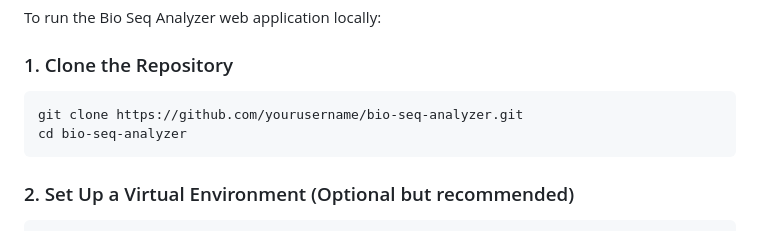
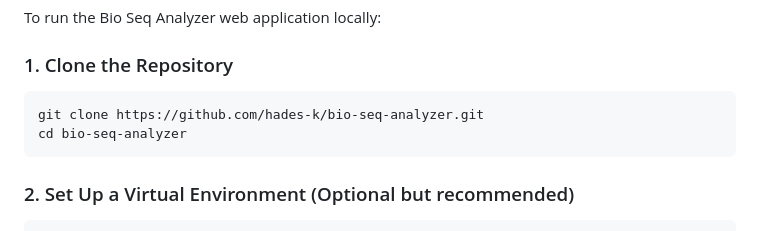
Before and after one commit to hades-k/bio_seq_analyzer, a Markdown page: documentation.md, the part around the change. Rendered like a GitHub page.

````diff
--- a/documentation.md
+++ b/documentation.md
@@ -499,7 +499,7 @@ To run the Bio Seq Analyzer web application locally:
 
 ### 1. Clone the Repository
 ```bash
-git clone https://github.com/yourusername/bio-seq-analyzer.git
+git clone https://github.com/hades-k/bio-seq-analyzer.git
 cd bio-seq-analyzer
 ```
 
````
